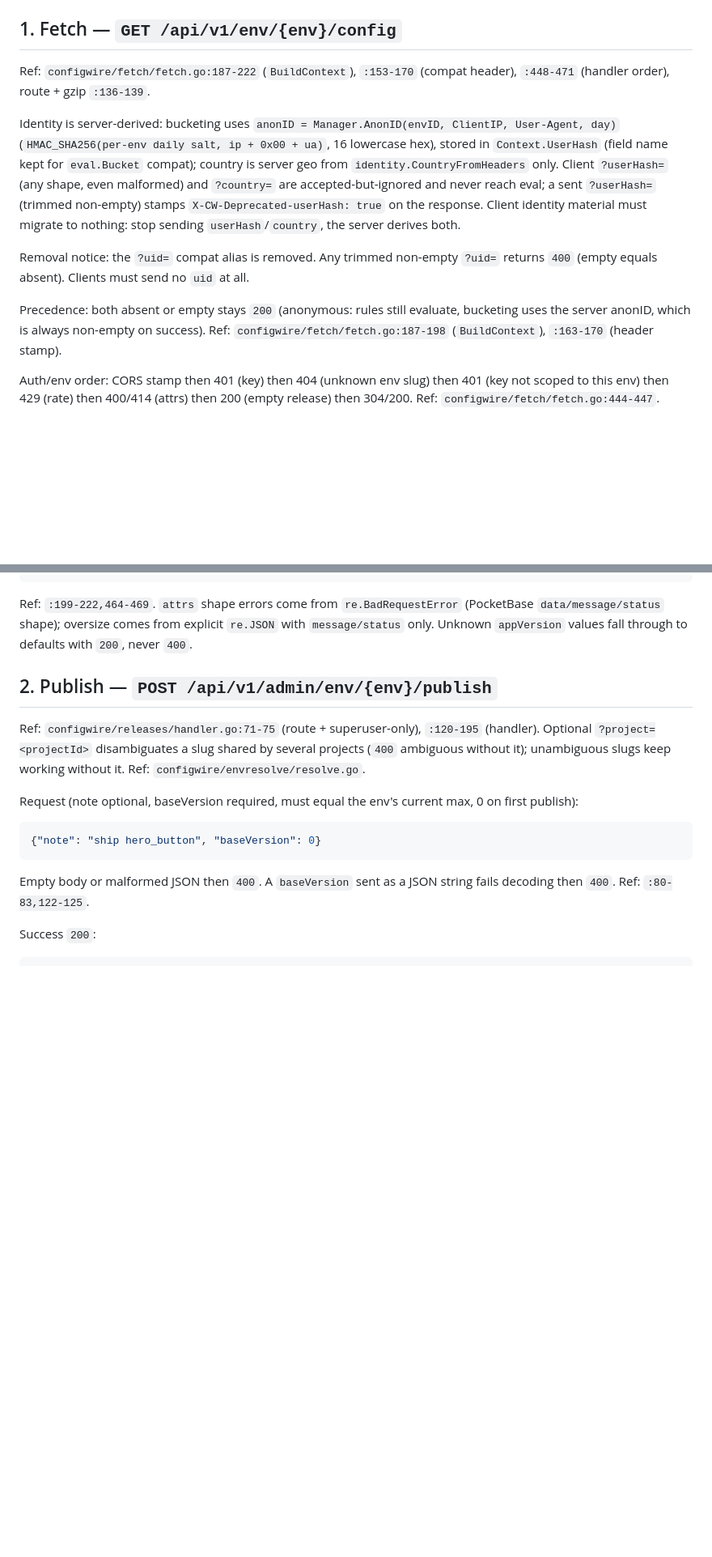
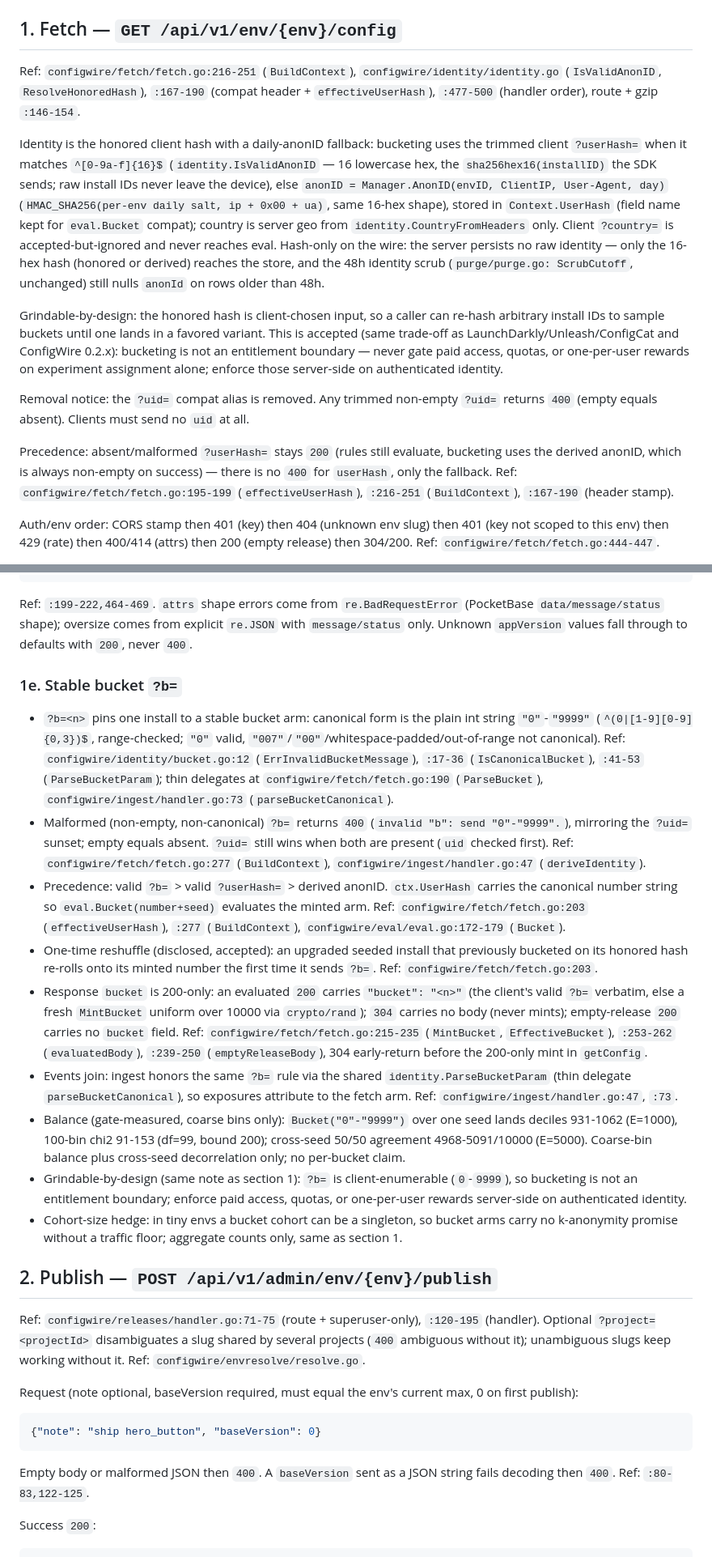
Before and after one commit to configwire/configwire, a Markdown page: docs/CONTRACT.md, 2 parts joined by grey strips. Shown at 81% size. GitHub-like rendering; blank space fills up the shorter version.

Commit message:
docs(configwire): document stable-bucket wire and operator notes

```diff
--- a/docs/CONTRACT.md
+++ b/docs/CONTRACT.md
@@ -11,29 +11,44 @@ Conventions used below:
 
 ## 1. Fetch — `GET /api/v1/env/{env}/config`
 
-Ref: `configwire/fetch/fetch.go:187-222` (`BuildContext`),
-`:153-170` (compat header), `:448-471` (handler order), route + gzip
-`:136-139`.
+Ref: `configwire/fetch/fetch.go:216-251` (`BuildContext`),
+`configwire/identity/identity.go` (`IsValidAnonID`,
+`ResolveHonoredHash`), `:167-190` (compat header + `effectiveUserHash`),
+`:477-500` (handler order), route + gzip `:146-154`.
 
-Identity is server-derived: bucketing uses
-`anonID = Manager.AnonID(envID, ClientIP, User-Agent, day)`
-(`HMAC_SHA256(per-env daily salt, ip + 0x00 + ua)`, 16 lowercase hex),
-stored in `Context.UserHash` (field name kept for `eval.Bucket`
-compat); country is server geo from `identity.CountryFromHeaders`
-only. Client `?userHash=` (any shape, even malformed) and `?country=`
-are accepted-but-ignored and never reach eval; a sent `?userHash=`
-(trimmed non-empty) stamps `X-CW-Deprecated-userHash: true` on the
-response. Client identity material must migrate to nothing: stop
-sending `userHash`/`country`, the server derives both.
+Identity is the honored client hash with a daily-anonID fallback:
+bucketing uses the trimmed client `?userHash=` when it matches
+`^[0-9a-f]{16}$` (`identity.IsValidAnonID` — 16 lowercase hex, the
+`sha256hex16(installID)` the SDK sends; raw install IDs never leave
+the device), else `anonID = Manager.AnonID(envID, ClientIP,
+User-Agent, day)` (`HMAC_SHA256(per-env daily salt, ip + 0x00 + ua)`,
+same 16-hex shape), stored in `Context.UserHash` (field name kept for
+`eval.Bucket` compat); country is server geo from
+`identity.CountryFromHeaders` only. Client `?country=` is
+accepted-but-ignored and never reaches eval. Hash-only on the wire: the
+server persists no raw identity — only the 16-hex hash (honored or
+derived) reaches the store, and the 48h identity scrub
+(`purge/purge.go: ScrubCutoff`, unchanged) still nulls `anonId` on
+rows older than 48h.
+
+Grindable-by-design: the honored hash is client-chosen input, so a
+caller can re-hash arbitrary install IDs to sample buckets until one
+lands in a favored variant. This is accepted (same trade-off as
+LaunchDarkly/Unleash/ConfigCat and ConfigWire 0.2.x): bucketing is
+not an entitlement boundary — never gate paid access, quotas, or
+one-per-user rewards on experiment assignment alone; enforce those
+server-side on authenticated identity.
 
 Removal notice: the `?uid=` compat alias is removed. Any trimmed
 non-empty `?uid=` returns `400` (empty equals absent). Clients must
 send no `uid` at all.
 
-Precedence: both absent or empty stays `200` (anonymous: rules still
-evaluate, bucketing uses the server anonID, which is always
-non-empty on success). Ref: `configwire/fetch/fetch.go:187-198`
-(`BuildContext`), `:163-170` (header stamp).
+Precedence: absent/malformed `?userHash=` stays `200` (rules still
+evaluate, bucketing uses the derived anonID, which is always
+non-empty on success) — there is no `400` for `userHash`, only the
+fallback. Ref: `configwire/fetch/fetch.go:195-199`
+(`effectiveUserHash`), `:216-251` (`BuildContext`), `:167-190`
+(header stamp).
 
 Auth/env order: CORS stamp then 401 (key) then 404 (unknown env slug)
 then 401 (key not scoped to this env) then 429 (rate) then 400/414
@@ -120,6 +137,57 @@ Ref: `:199-222,464-469`. `attrs` shape errors come from `re.BadRequestError`
 (PocketBase `data/message/status` shape); oversize comes from explicit
 `re.JSON` with `message/status` only. Unknown `appVersion` values fall
 through to defaults with `200`, never `400`.
+
+### 1e. Stable bucket `?b=`
+
+- `?b=<n>` pins one install to a stable bucket arm: canonical form
+  is the plain int string `"0"`-`"9999"`
+  (`^(0|[1-9][0-9]{0,3})$`, range-checked; `"0"` valid,
+  `"007"`/`"00"`/whitespace-padded/out-of-range not canonical).
+  Ref: `configwire/identity/bucket.go:12` (`ErrInvalidBucketMessage`),
+  `:17-36` (`IsCanonicalBucket`), `:41-53` (`ParseBucketParam`);
+  thin delegates at `configwire/fetch/fetch.go:190` (`ParseBucket`),
+  `configwire/ingest/handler.go:73` (`parseBucketCanonical`).
+- Malformed (non-empty, non-canonical) `?b=` returns `400`
+  (`invalid "b": send "0"-"9999".`), mirroring the `?uid=` sunset;
+  empty equals absent. `?uid=` still wins when both are present
+  (`uid` checked first). Ref:
+  `configwire/fetch/fetch.go:277` (`BuildContext`),
+  `configwire/ingest/handler.go:47` (`deriveIdentity`).
+- Precedence: valid `?b=` > valid `?userHash=` > derived anonID.
+  `ctx.UserHash` carries the canonical number string so
+  `eval.Bucket(number+seed)` evaluates the minted arm. Ref:
+  `configwire/fetch/fetch.go:203` (`effectiveUserHash`),
+  `:277` (`BuildContext`),
+  `configwire/eval/eval.go:172-179` (`Bucket`).
+- One-time reshuffle (disclosed, accepted): an upgraded seeded
+  install that previously bucketed on its honored hash re-rolls onto
+  its minted number the first time it sends `?b=`. Ref:
+  `configwire/fetch/fetch.go:203`.
+- Response `bucket` is 200-only: an evaluated `200` carries
+  `"bucket": "<n>"` (the client's valid `?b=` verbatim, else a fresh
+  `MintBucket` uniform over 10000 via `crypto/rand`); `304` carries
+  no body (never mints); empty-release `200` carries no `bucket`
+  field. Ref: `configwire/fetch/fetch.go:215-235` (`MintBucket`,
+  `EffectiveBucket`), `:253-262` (`evaluatedBody`),
+  `:239-250` (`emptyReleaseBody`), 304 early-return before the 200-only
+  mint in `getConfig`.
+- Events join: ingest honors the same `?b=` rule via the shared
+  `identity.ParseBucketParam` (thin delegate `parseBucketCanonical`), so
+  exposures attribute to the fetch arm. Ref:
+  `configwire/ingest/handler.go:47`, `:73`.
+- Balance (gate-measured, coarse bins only):
+  `Bucket("0"-"9999")` over one seed lands deciles 931-1062
+  (E=1000), 100-bin chi2 91-153 (df=99, bound 200); cross-seed 50/50
+  agreement 4968-5091/10000 (E=5000). Coarse-bin balance plus
+  cross-seed decorrelation only; no per-bucket claim.
+- Grindable-by-design (same note as section 1): `?b=` is
+  client-enumerable (`0`-`9999`), so bucketing is not an entitlement
+  boundary; enforce paid access, quotas, or one-per-user rewards
+  server-side on authenticated identity.
+- Cohort-size hedge: in tiny envs a bucket cohort can be a
+  singleton, so bucket arms carry no k-anonymity promise without a
+  traffic floor; aggregate counts only, same as section 1.
 
 ## 2. Publish — `POST /api/v1/admin/env/{env}/publish`
 
```
Also changed, not shown: other parts of docs/CONTRACT.md (+26 -14 lines), docs/SECURITY.md (+11 -7 lines).
